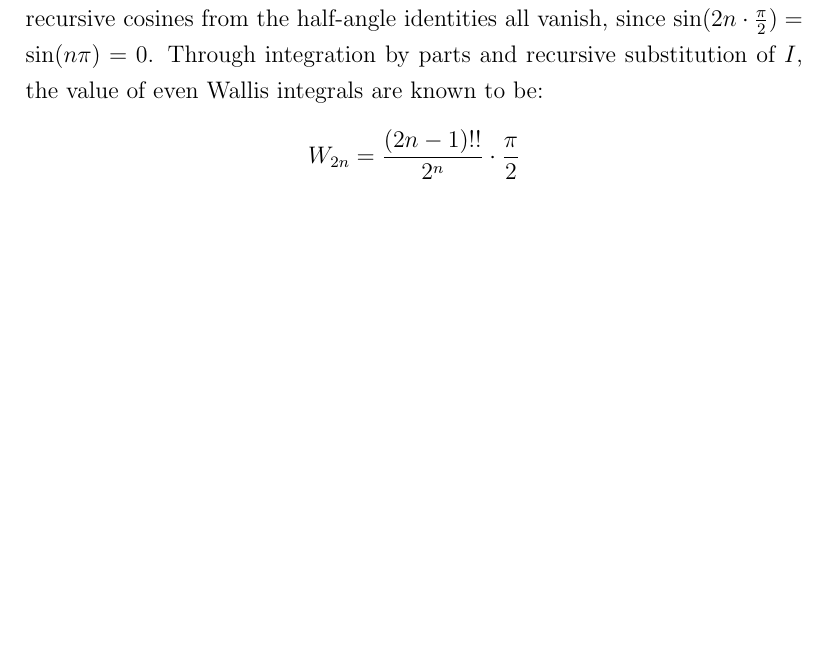
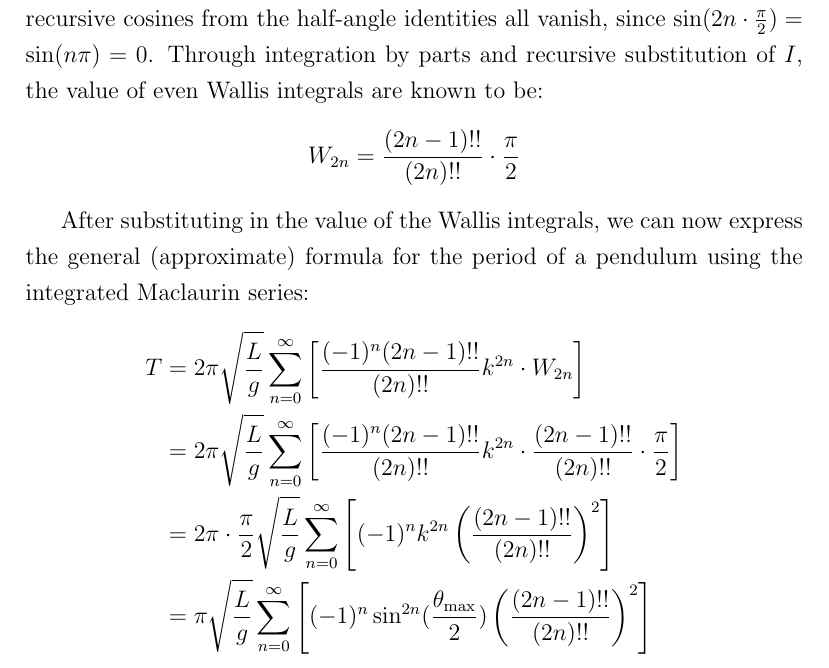
Before and after one commit to KevinZMa/PendulumTaylorSeries, a LaTeX document (main.tex): part of page 4 of 4, cut so that both start at the same text, the shorter picture padded with empty space. Compiled offline with pdfLaTeX.

Commit message:
Fix formula for W_2n and express overall formula

```diff
--- a/main.tex
+++ b/main.tex
@@ -179,7 +179,15 @@ identities all vanish, since $\sin(2n \cdot \frac{\pi}{2}) =
 \sin(n\pi) = 0$. Through integration by parts and recursive
 substitution of $I$, the value of even Wallis integrals are known to be:
 \[
-  W_{2n} = \frac{(2n-1)!!}{2^n} \cdot \frac{\pi}{2}
+  W_{2n} = \frac{(2n-1)!!}{(2n)!!} \cdot \frac{\pi}{2}
 \]
 
+After substituting in the value of the Wallis integrals, we can now express the general (approximate) formula for the period of a pendulum using the integrated Maclaurin series:
+\begin{align*}
+  T &= 2\pi \sqrt{\frac{L}{g}} \sum_{n=0}^{\infty} \left[\frac{(-1)^n (2n-1)!!}{(2n)!!} k^{2n} \cdot W_{2n}\right] \\
+  &= 2\pi \sqrt{\frac{L}{g}} \sum_{n=0}^{\infty} \left[\frac{(-1)^n (2n-1)!!}{(2n)!!} k^{2n} \cdot \frac{(2n-1)!!}{(2n)!!} \cdot \frac{\pi}{2}\right] \\
+  &= 2\pi \cdot \frac{\pi}{2} \sqrt{\frac{L}{g}} \sum_{n=0}^{\infty} \left[(-1)^n k^{2n} \left(\frac{(2n-1)!!}{(2n)!!}\right)^2 \right] \\
+  &= \pi \sqrt{\frac{L}{g}} \sum_{n=0}^{\infty} \left[(-1)^n \sin^{2n}(\frac{\theta_{\mathrm{max}}}{2}) \left(\frac{(2n-1)!!}{(2n)!!}\right)^2 \right]
+\end{align*}
+
 \end{document}
```
Also changed, not shown: main.pdf.
